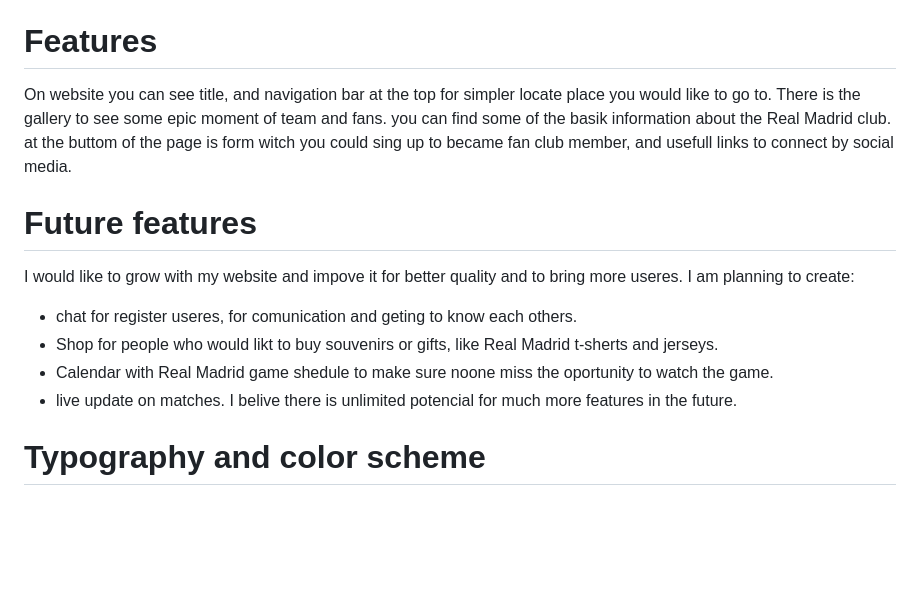
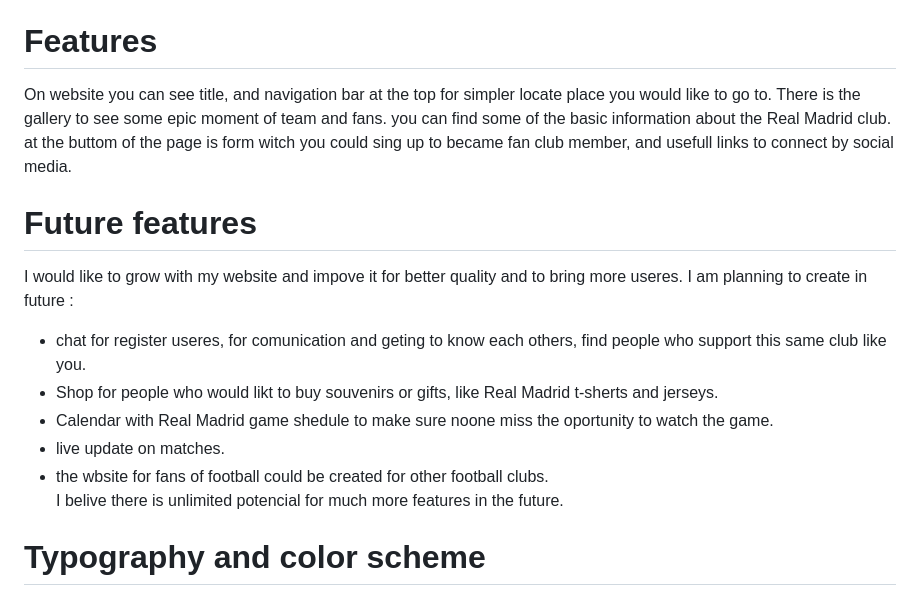
Before and after one commit to Cinula/RM-Project, a Markdown page: README.md, the part around the change. Rendered like a GitHub page; blank space fills up the shorter version.

Commit message:
add extra future

```diff
--- a/README.md
+++ b/README.md
@@ -8,15 +8,16 @@ I would like to share and connect with other supporters of Real Madrid football
 
 # Features
 
-On website you can see title, and navigation bar at the top for simpler  locate place you would like to go to. There is the gallery to see some epic moment of team and fans. you can find some of the basik information about the Real Madrid club. at the buttom of the page is form witch you could sing up to became fan club member, and usefull links to connect by social media.
+On website you can see title, and navigation bar at the top for simpler  locate place you would like to go to. There is the gallery to see some epic moment of team and fans. you can find some of the basic information about the Real Madrid club. at the buttom of the page is form witch you could sing up to became fan club member, and usefull links to connect by social media.
 
 # Future features
 
-I would like to grow with my website and impove it for better quality and to bring more useres. I am planning to create:
-- chat for register useres, for comunication and geting to know each others.
+I would like to grow with my website and impove it for better quality and to bring more useres. I am planning to create in future :
+- chat for register useres, for comunication and geting to know each others, find people who support this same club like you.
 - Shop for people who would likt to buy souvenirs or gifts, like Real Madrid t-sherts and jerseys.
 - Calendar with Real Madrid game shedule to make sure noone miss the oportunity to watch the game.
 - live update on matches.
+- the wbsite for fans of football could be created for other football clubs.
 I belive there is unlimited potencial for much more features in the future.
 
 # Typography and color scheme
```
